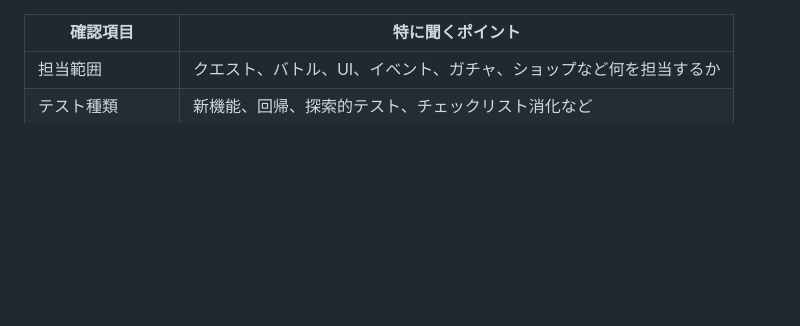
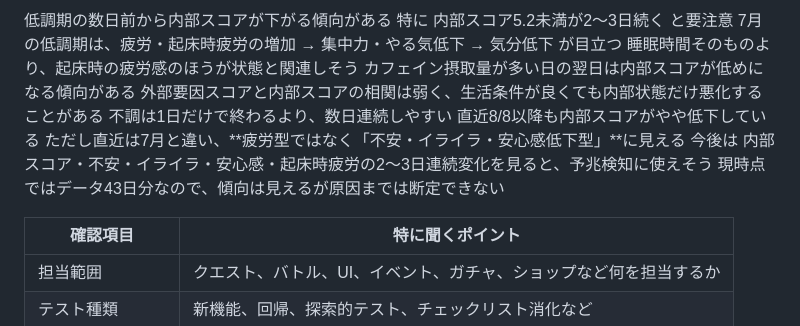
Before and after one commit to ko-max-123/testdesign, a Markdown page: 1.md, the part around the change. Drawn GitHub-style; blank space fills up the shorter version.

```diff
--- a/1.md
+++ b/1.md
@@ -1,3 +1,16 @@
+低調期の数日前から内部スコアが下がる傾向がある
+特に 内部スコア5.2未満が2〜3日続く と要注意
+7月の低調期は、疲労・起床時疲労の増加 → 集中力・やる気低下 → 気分低下 が目立つ
+睡眠時間そのものより、起床時の疲労感のほうが状態と関連しそう
+カフェイン摂取量が多い日の翌日は内部スコアが低めになる傾向がある
+外部要因スコアと内部スコアの相関は弱く、生活条件が良くても内部状態だけ悪化することがある
+不調は1日だけで終わるより、数日連続しやすい
+直近8/8以降も内部スコアがやや低下している
+ただし直近は7月と違い、**疲労型ではなく「不安・イライラ・安心感低下型」**に見える
+今後は 内部スコア・不安・イライラ・安心感・起床時疲労の2〜3日連続変化を見ると、予兆検知に使えそう
+現時点ではデータ43日分なので、傾向は見えるが原因までは断定できない
+
+
 | 確認項目                | 特に聞くポイント                                |
 | ------------------- | --------------------------------------- |
 | 担当範囲                | クエスト、バトル、UI、イベント、ガチャ、ショップなど何を担当するか      |
```
